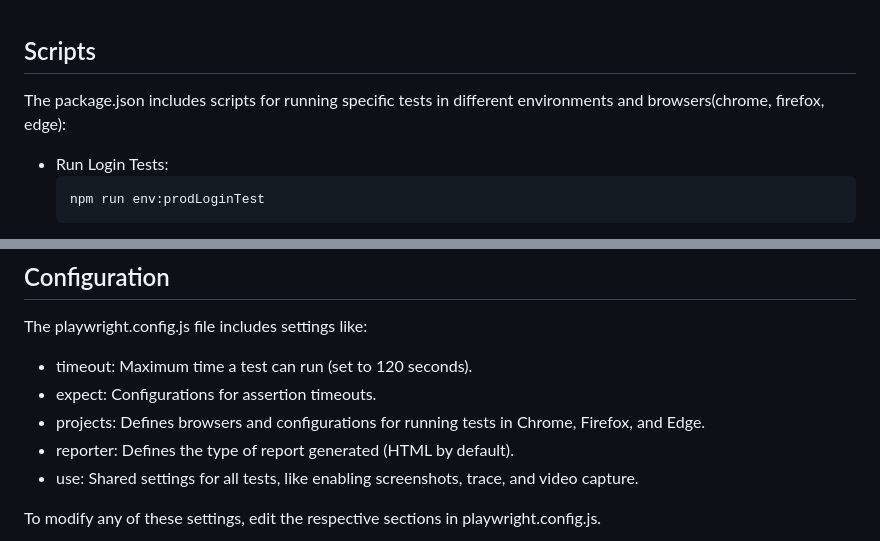
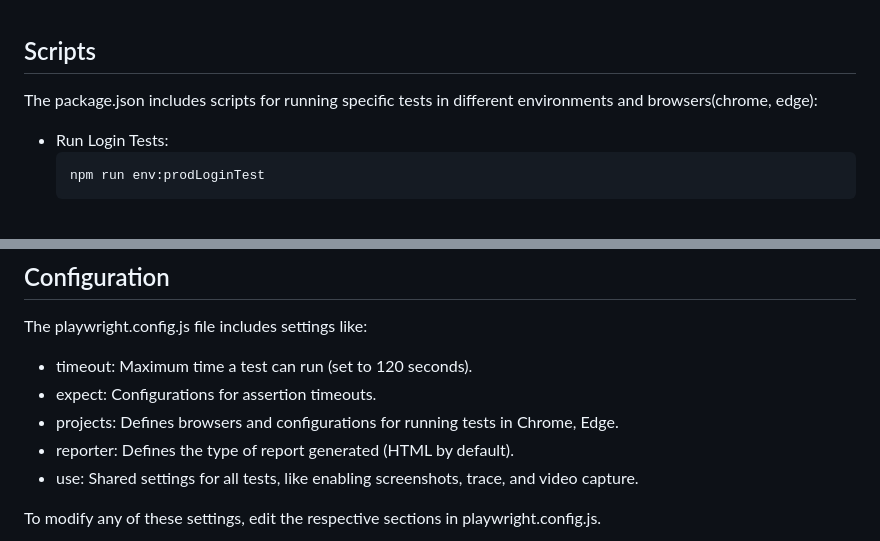
Before and after one commit to amige9/riseVest-Automation, a Markdown page: README.md, 2 parts joined by grey strips. Drawn GitHub-style.

````diff
--- a/README.md
+++ b/README.md
@@ -77,7 +77,7 @@ Navigate to the helper folder > env > .env.prod to insert your login details <br
 <br>
 
 ## Scripts
-The package.json includes scripts for running specific tests in different environments and browsers(chrome, firefox, edge):
+The package.json includes scripts for running specific tests in different environments and browsers(chrome, edge):
 * Run Login Tests:
      ```markdown
    npm run env:prodLoginTest
@@ -115,7 +115,7 @@ This project is set up to generate reports using [Allure Playwright Reporter](ht
 The playwright.config.js file includes settings like:
 * timeout: Maximum time a test can run (set to 120 seconds).
 * expect: Configurations for assertion timeouts.
-* projects: Defines browsers and configurations for running tests in Chrome, Firefox, and Edge.
+* projects: Defines browsers and configurations for running tests in Chrome, Edge.
 * reporter: Defines the type of report generated (HTML by default).
 * use: Shared settings for all tests, like enabling screenshots, trace, and video capture.
 
````
